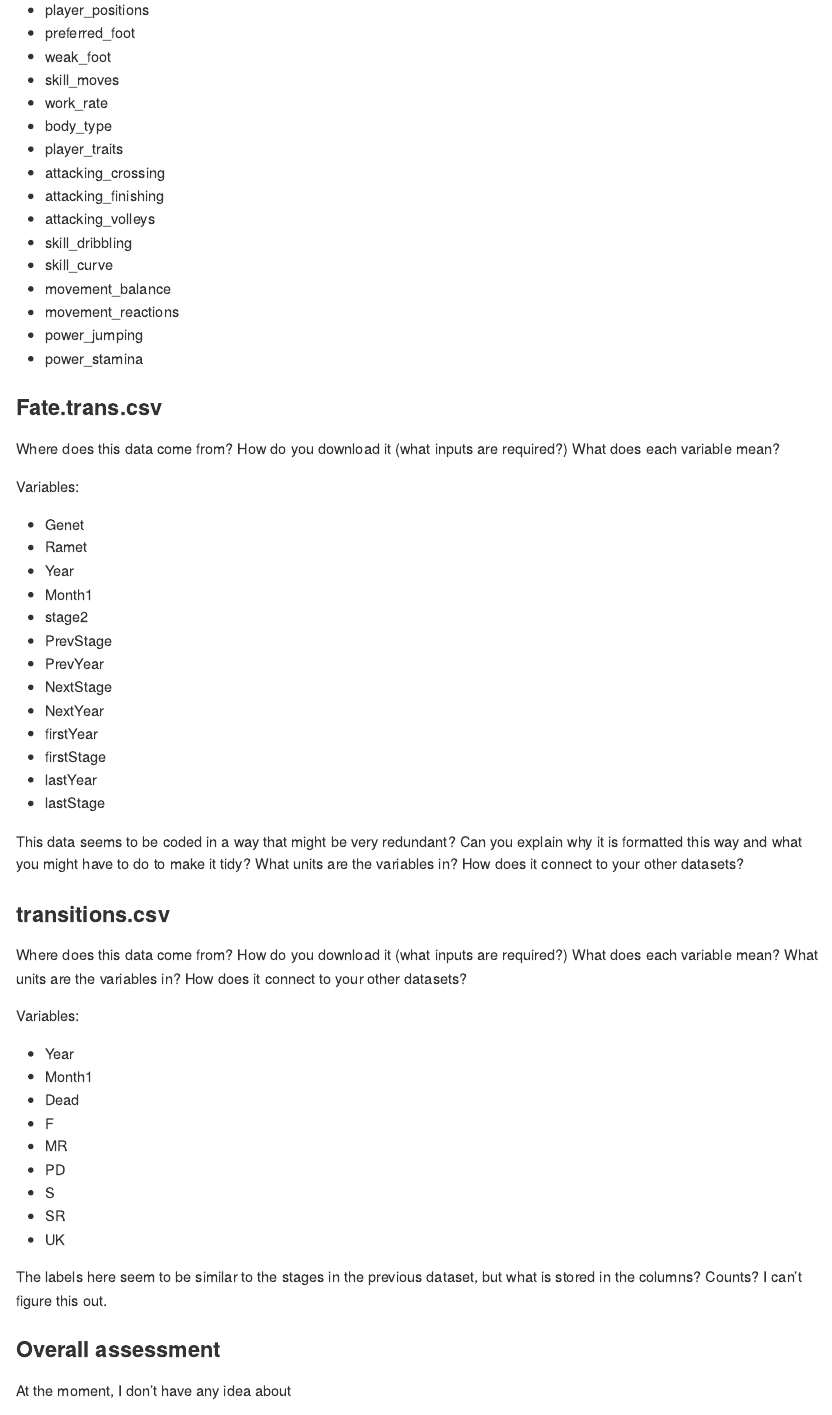
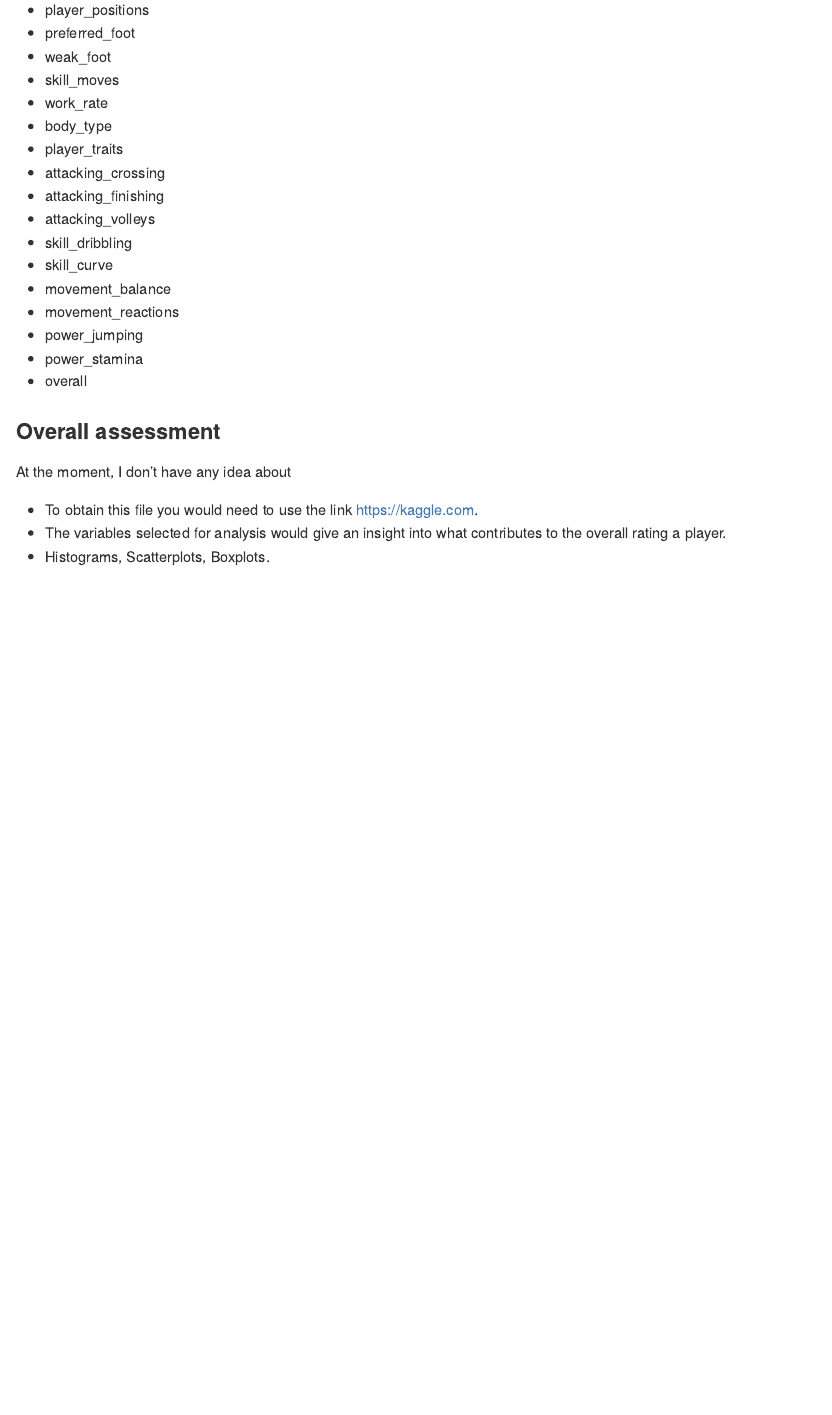
Before and after one commit to stat850-unl/project-cfj_r-is-cool, an R Markdown document (README.Rmd): the page in a window 1100 px wide, from 1750 px down. Rendered offline with R 4.5, knitr and Pandoc, with nearby package versions; the code chunks are not run, so their results and figures are left out.

Commit message:
Full outline

````diff
--- a/README.Rmd
+++ b/README.Rmd
@@ -105,55 +105,12 @@ Variables:
 - movement_reactions
 - power_jumping
 - power_stamina
-
-### Fate.trans.csv
-
-Where does this data come from? How do you download it (what inputs are required?)
-What does each variable mean?
-
-```{r}
-skim(fate)
-```
-
-Variables:
-
-- Genet
-- Ramet
-- Year
-- Month1
-- stage2
-- PrevStage
-- PrevYear
-- NextStage
-- NextYear
-- firstYear
-- firstStage
-- lastYear
-- lastStage
-
-This data seems to be coded in a way that might be very redundant? Can you explain why it is formatted this way and what you might have to do to make it tidy? What units are the variables in? How does it connect to your other datasets?
-
-### transitions.csv
-
-
-Where does this data come from? How do you download it (what inputs are required?)
-What does each variable mean?  What units are the variables in? How does it connect to your other datasets?
-
-Variables:
-
-- Year
-- Month1
-- Dead
-- F
-- MR
-- PD
-- S
-- SR
-- UK
-
-The labels here seem to be similar to the stages in the previous dataset, but what is stored in the columns? Counts? I can't figure this out.
+- overall
 
 ### Overall assessment
 
 At the moment, I don't have any idea about
 
+- To obtain this file you would need to use the link https://kaggle.com.
+- The variables selected for analysis would give an insight into what contributes to the overall rating a player.
+- Histograms, Scatterplots, Boxplots.
````
Also changed, not shown: README.Rmd (16 more changed lines).
